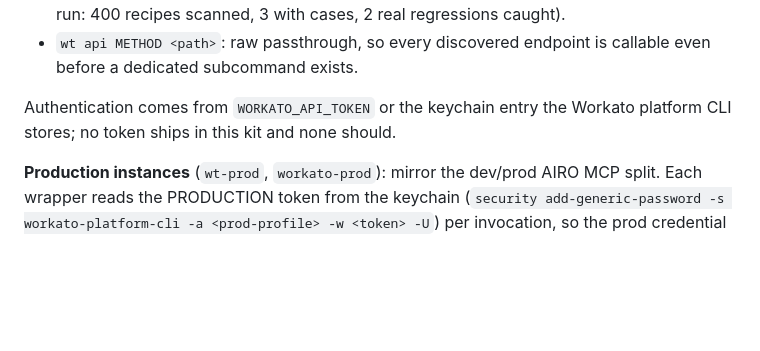
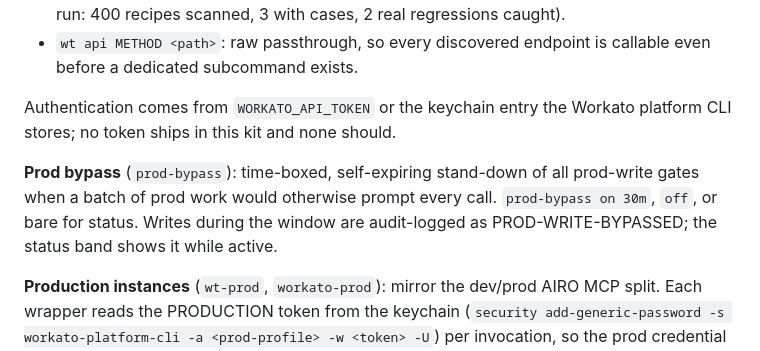
Before and after one commit to jdcramoy/workato-agentic-kit, a Markdown page: README.md, the part around the change. GitHub-like rendering; blank space fills up the shorter version.

Commit message:
README: prod-bypass platform command documented

```diff
--- a/README.md
+++ b/README.md
@@ -299,6 +299,11 @@ project property upserts. Three discovery and testing capabilities on top:
 Authentication comes from `WORKATO_API_TOKEN` or the keychain entry the
 Workato platform CLI stores; no token ships in this kit and none should.
 
+**Prod bypass** (`prod-bypass`): time-boxed, self-expiring stand-down of all
+prod-write gates when a batch of prod work would otherwise prompt every call.
+`prod-bypass on 30m`, `off`, or bare for status. Writes during the window are
+audit-logged as PROD-WRITE-BYPASSED; the status band shows it while active.
+
 **Production instances** (`wt-prod`, `workato-prod`): mirror the dev/prod
 AIRO MCP split. Each wrapper reads the PRODUCTION token from the keychain
 (`security add-generic-password -s workato-platform-cli -a <prod-profile> -w
```
